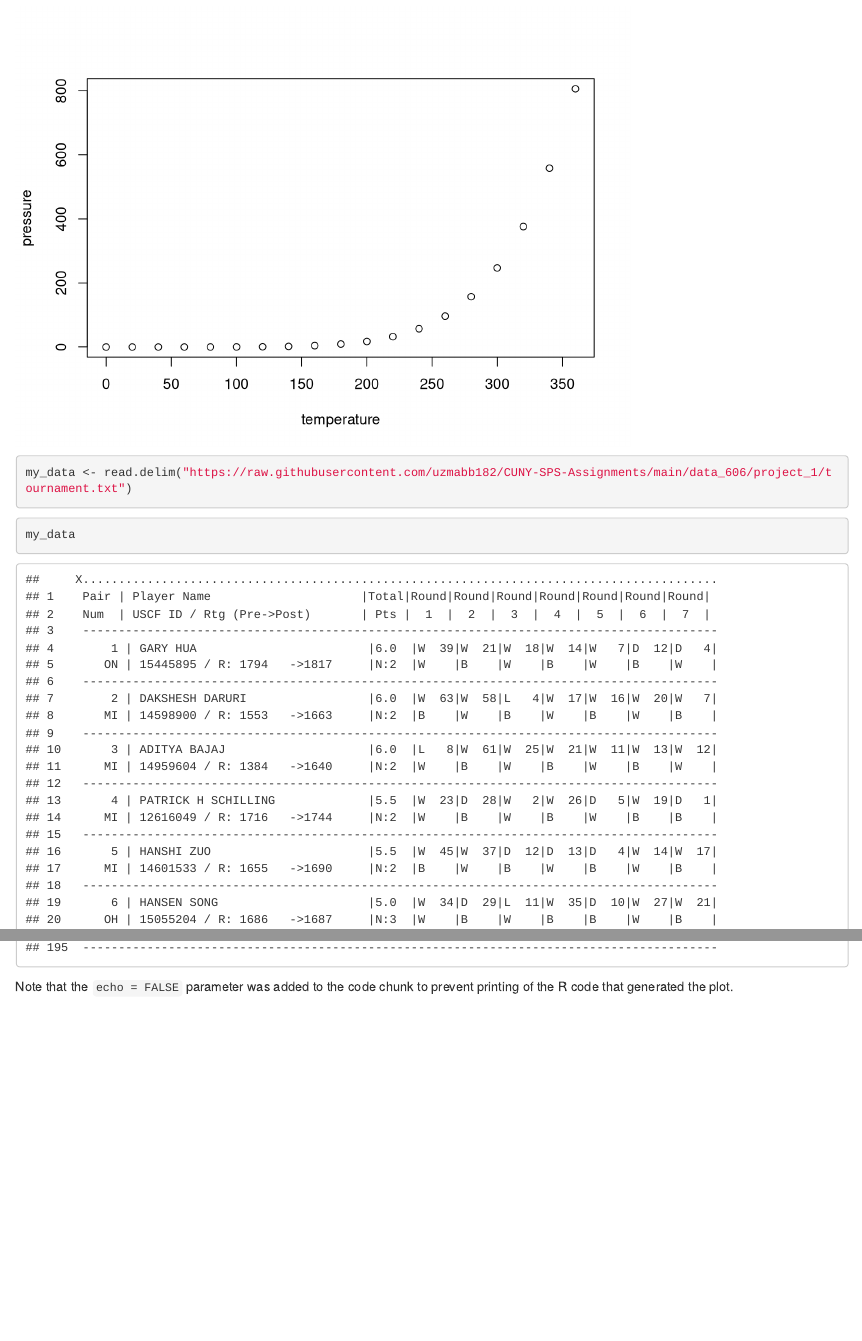
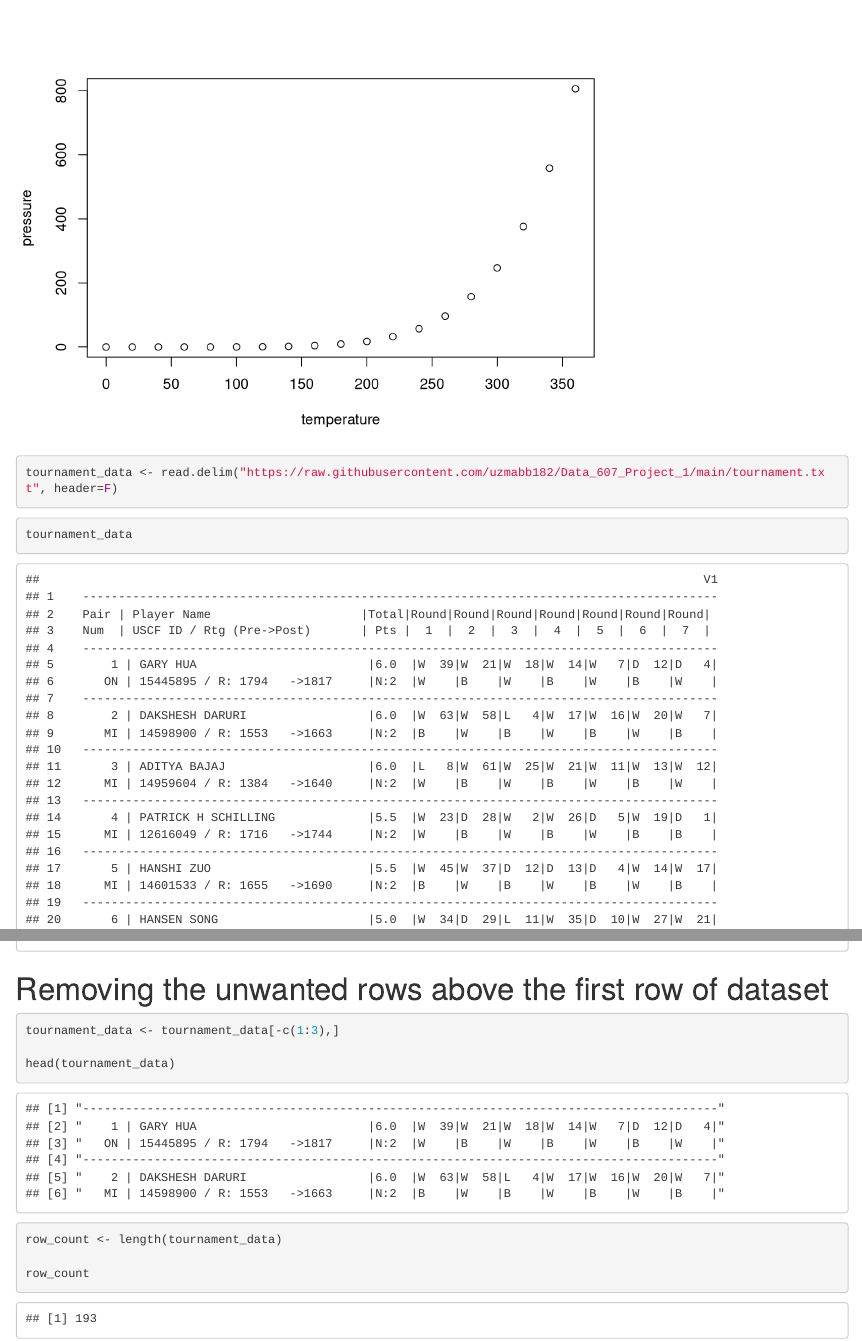
Before and after one commit to uzmabb182/Data_607_Project_1, an R Markdown document (tournament_analysis.Rmd): the page in a window 1100 px wide, from 510 px down, and a second part further down, joined at a grey line. Rendered offline with R 4.5, knitr and Pandoc, with nearby package versions.

Commit message:
Text header is removed

````diff
--- a/tournament_analysis.Rmd
+++ b/tournament_analysis.Rmd
@@ -26,15 +26,29 @@ plot(pressure)
 ```
 
 ```{r}
-my_data <- read.delim("https://raw.githubusercontent.com/uzmabb182/CUNY-SPS-Assignments/main/data_606/project_1/tournament.txt")
+tournament_data <- read.delim("https://raw.githubusercontent.com/uzmabb182/Data_607_Project_1/main/tournament.txt", header=F)
 ```
 
 ```{r}
-my_data
+tournament_data
+```
+# Removing the unwanted rows above the first row of dataset
+```{r}
+tournament_data <- tournament_data[-c(1:3),]
+
+head(tournament_data)
+```
+
+```{r}
+row_count <- length(tournament_data)
+
+row_count
 ```
 
 ```{r}
 
 ```
 
-Note that the `echo = FALSE` parameter was added to the code chunk to prevent printing of the R code that generated the plot.
+```{r}
+
+```
````
